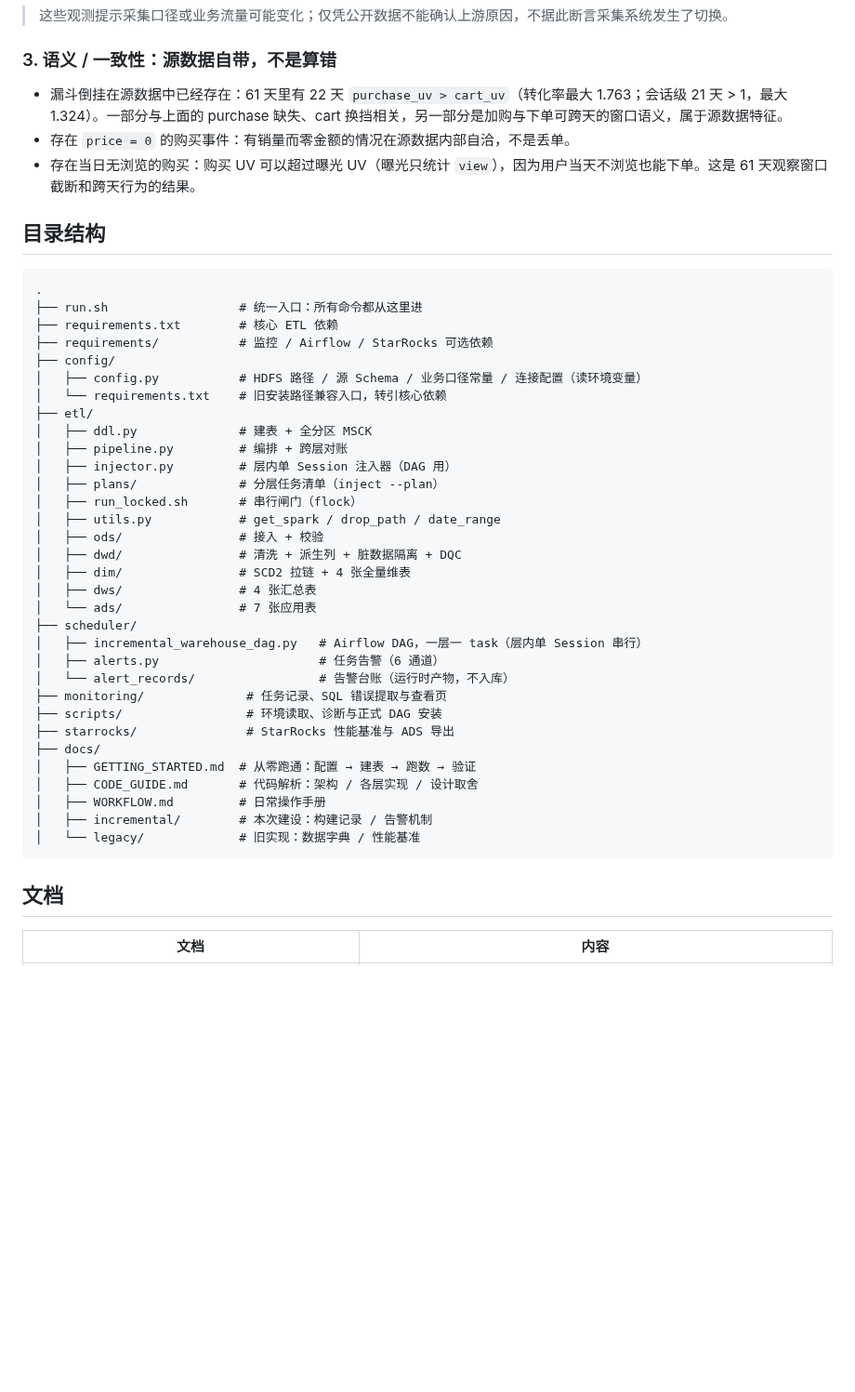
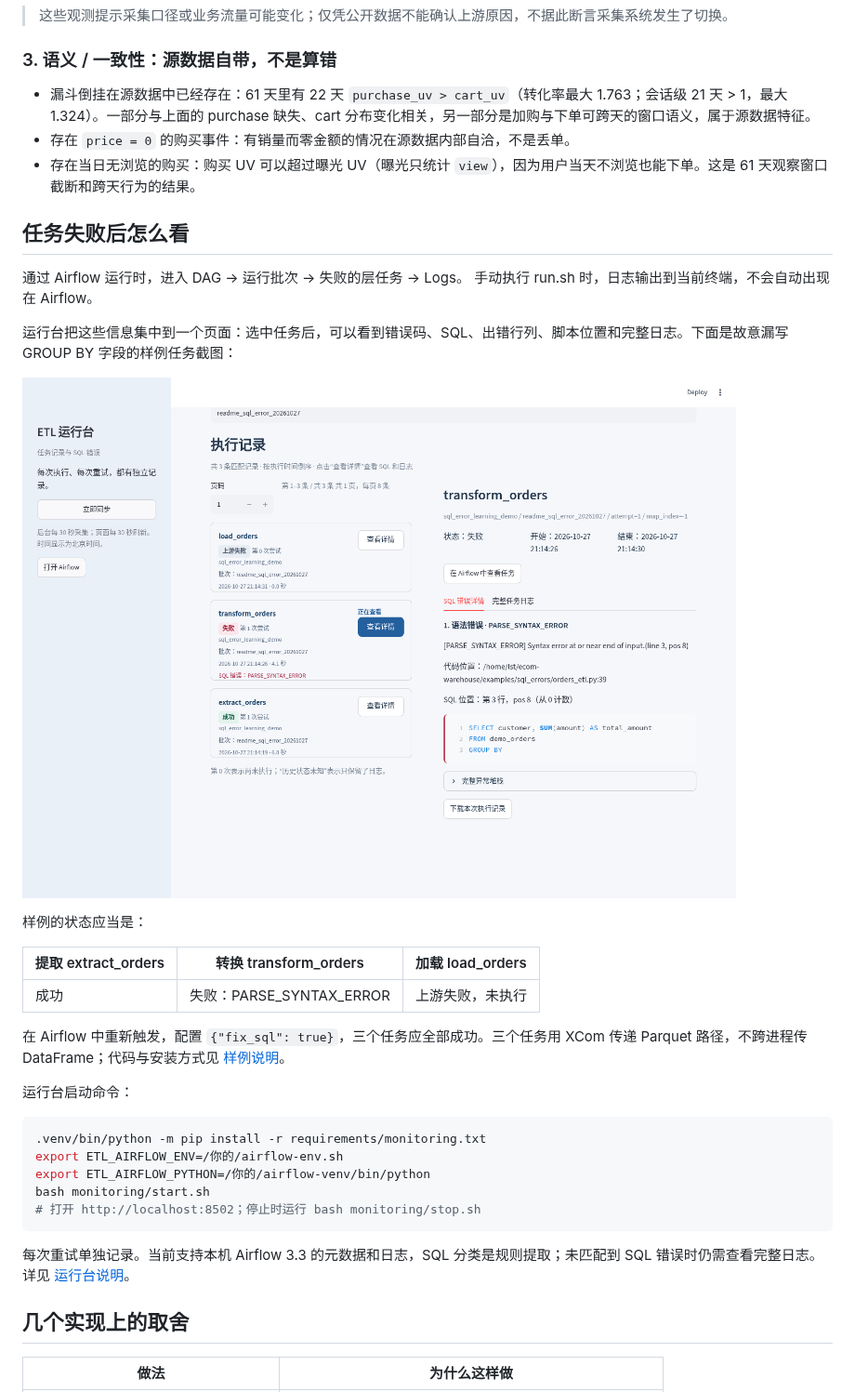
Before and after one commit to wushi007/offline-data-warehouse, a Markdown page: README.md, the part around one of its changes. Shown at 93% size. Drawn GitHub-style; pictures changed too: docs/assets/task-sql-error.png (added); folded sections open; blank space fills up the shorter version.

Commit message:
docs: 理清 README 主线并保留可运行样例与截图

````diff
--- a/README.md
+++ b/README.md
@@ -259,48 +184,43 @@ OK 留存覆盖与不变量: 61/61 天，0 天违规；其中 7 天右删失（N
 
 ### 3. 语义 / 一致性：源数据自带，不是算错
 
-- 漏斗倒挂在源数据中已经存在：61 天里有 22 天 `purchase_uv > cart_uv`（转化率最大 1.763；会话级 21 天 > 1，最大 1.324）。一部分与上面的 purchase 缺失、cart 换挡相关，另一部分是加购与下单可跨天的窗口语义，属于源数据特征。
+- 漏斗倒挂在源数据中已经存在：61 天里有 22 天 `purchase_uv > cart_uv`（转化率最大 1.763；会话级 21 天 > 1，最大 1.324）。一部分与上面的 purchase 缺失、cart 分布变化相关，另一部分是加购与下单可跨天的窗口语义，属于源数据特征。
 - 存在 `price = 0` 的购买事件：有销量而零金额的情况在源数据内部自洽，不是丢单。
 - 存在当日无浏览的购买：购买 UV 可以超过曝光 UV（曝光只统计 `view`），因为用户当天不浏览也能下单。这是 61 天观察窗口截断和跨天行为的结果。
 
-## 目录结构
 
-```
-.
-├── run.sh                  # 统一入口：所有命令都从这里进
-├── requirements.txt        # 核心 ETL 依赖
-├── requirements/           # 监控 / Airflow / StarRocks 可选依赖
-├── config/
-│   ├── config.py           # HDFS 路径 / 源 Schema / 业务口径常量 / 连接配置（读环境变量）
-│   └── requirements.txt    # 旧安装路径兼容入口，转引核心依赖
-├── etl/
-│   ├── ddl.py              # 建表 + 全分区 MSCK
-│   ├── pipeline.py         # 编排 + 跨层对账
-│   ├── injector.py         # 层内单 Session 注入器（DAG 用）
-│   ├── plans/              # 分层任务清单（inject --plan）
-│   ├── run_locked.sh       # 串行闸门（flock）
-│   ├── utils.py            # get_spark / drop_path / date_range
-│   ├── ods/                # 接入 + 校验
-│   ├── dwd/                # 清洗 + 派生列 + 脏数据隔离 + DQC
-│   ├── dim/                # SCD2 拉链 + 4 张全量维表
-│   ├── dws/                # 4 张汇总表
-│   └── ads/                # 7 张应用表
-├── scheduler/
-│   ├── incremental_warehouse_dag.py   # Airflow DAG，一层一 task（层内单 Session 串行）
-│   ├── alerts.py                      # 任务告警（6 通道）
-│   └── alert_records/                 # 告警台账（运行时产物，不入库）
-├── monitoring/              # 任务记录、SQL 错误提取与查看页
-├── scripts/                 # 环境读取、诊断与正式 DAG 安装
-├── starrocks/               # StarRocks 性能基准与 ADS 导出
-├── docs/
-│   ├── GETTING_STARTED.md  # 从零跑通：配置 → 建表 → 跑数 → 验证
-│   ├── CODE_GUIDE.md       # 代码解析：架构 / 各层实现 / 设计取舍
-│   ├── WORKFLOW.md         # 日常操作手册
-│   ├── incremental/        # 本次建设：构建记录 / 告警机制
-│   └── legacy/             # 旧实现：数据字典 / 性能基准
+</details>
+
+## 任务失败后怎么看
+
+通过 Airflow 运行时，进入 DAG → 运行批次 → 失败的层任务 → Logs。
+手动执行 run.sh 时，日志输出到当前终端，不会自动出现在 Airflow。
+
+运行台把这些信息集中到一个页面：选中任务后，可以看到错误码、SQL、出错行列、脚本位置和完整日志。下面是故意漏写 GROUP BY 字段的样例任务截图：
+
+![运行台：转换任务失败，右侧显示具体 SQL 和错误位置](docs/assets/task-sql-error.png)
+
+样例的状态应当是：
+
+| 提取 extract_orders | 转换 transform_orders | 加载 load_orders |
+|---|---|---|
+| 成功 | 失败：PARSE_SYNTAX_ERROR | 上游失败，未执行 |
+
+在 Airflow 中重新触发，配置 `{"fix_sql": true}`，三个任务应全部成功。三个任务用 XCom 传递 Parquet 路径，不跨进程传 DataFrame；代码与安装方式见 [样例说明](examples/README.md)。
+
+运行台启动命令：
+
+```bash
+.venv/bin/python -m pip install -r requirements/monitoring.txt
+export ETL_AIRFLOW_ENV=/你的/airflow-env.sh
+export ETL_AIRFLOW_PYTHON=/你的/airflow-venv/bin/python
+bash monitoring/start.sh
+# 打开 http://localhost:8502；停止时运行 bash monitoring/stop.sh
 ```
 
-## 文档
+每次重试单独记录。当前支持本机 Airflow 3.3 的元数据和日志，SQL 分类是规则提取；未匹配到 SQL 错误时仍需查看完整日志。详见 [运行台说明](monitoring/README.md)。
 
-| 文档 | 内容 |
+## 几个实现上的取舍
+
+| 做法 | 为什么这样做 |
 |---|---|
````
Also changed, not shown: other parts of README.md (+124 -181 lines), examples/README.md (added, +38 -0 lines), 7 other files.
